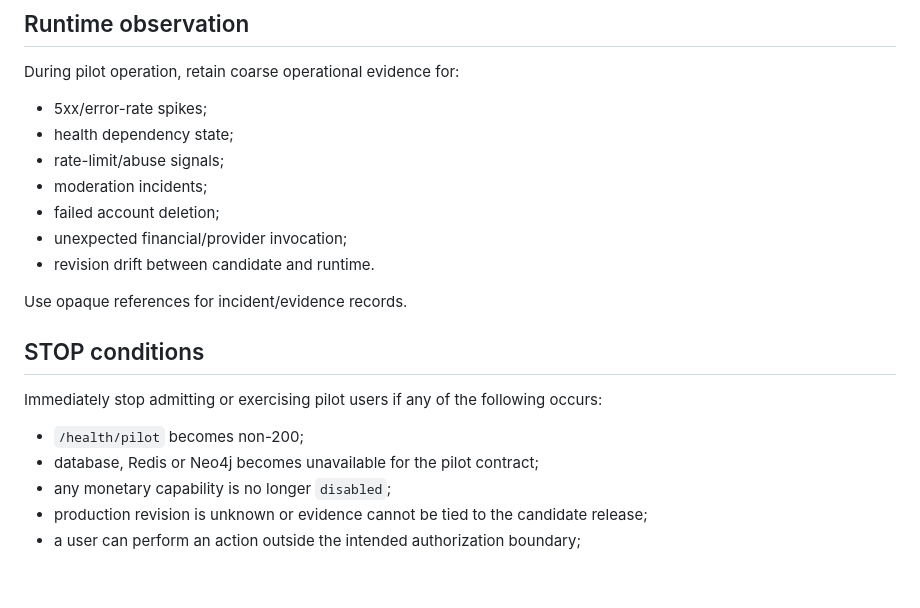
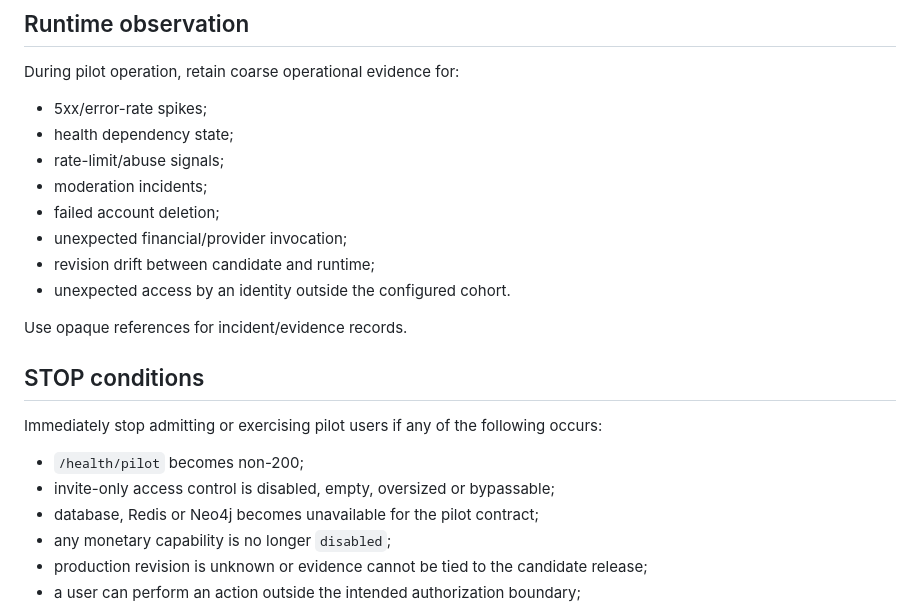
Before and after one commit to VladPhil92/Vertice-OS, a Markdown page: docs/operations/CLOSED_PILOT_RUNBOOK.md, the part around one of its changes. Rendered like a GitHub page; blank space fills up the shorter version.

```diff
--- a/docs/operations/CLOSED_PILOT_RUNBOOK.md
+++ b/docs/operations/CLOSED_PILOT_RUNBOOK.md
@@ -63,7 +77,8 @@ During pilot operation, retain coarse operational evidence for:
 - moderation incidents;
 - failed account deletion;
 - unexpected financial/provider invocation;
-- revision drift between candidate and runtime.
+- revision drift between candidate and runtime;
+- unexpected access by an identity outside the configured cohort.
 
 Use opaque references for incident/evidence records.
 
@@ -72,6 +87,7 @@ Use opaque references for incident/evidence records.
 Immediately stop admitting or exercising pilot users if any of the following occurs:
 
 - `/health/pilot` becomes non-200;
+- invite-only access control is disabled, empty, oversized or bypassable;
 - database, Redis or Neo4j becomes unavailable for the pilot contract;
 - any monetary capability is no longer `disabled`;
 - production revision is unknown or evidence cannot be tied to the candidate release;
```
Also changed, not shown: other parts of docs/operations/CLOSED_PILOT_RUNBOOK.md (+25 -11 lines).
